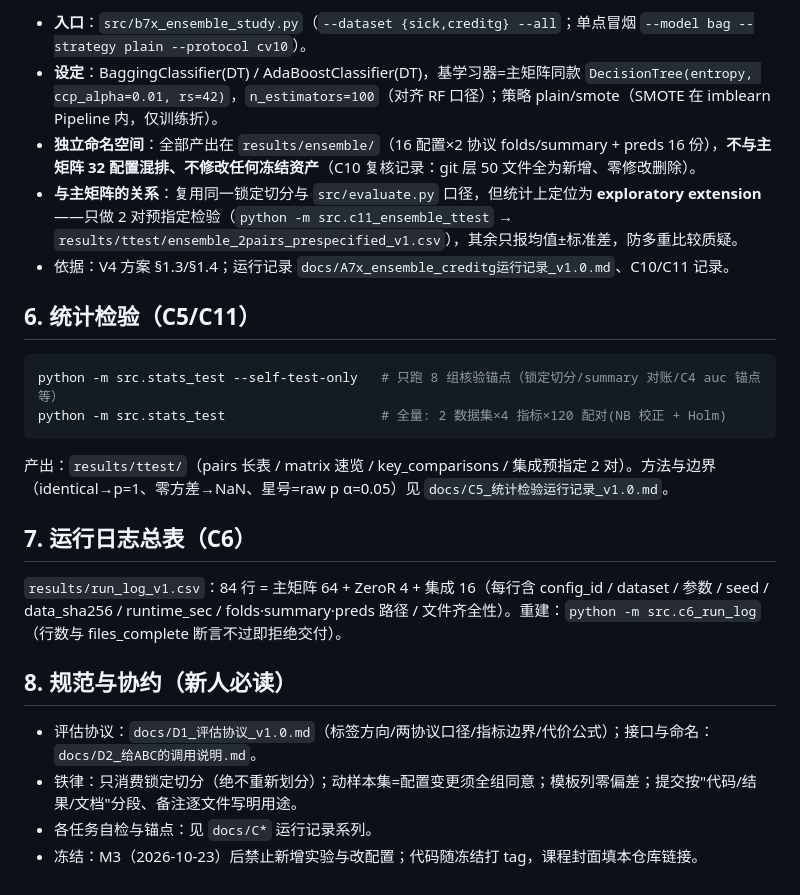
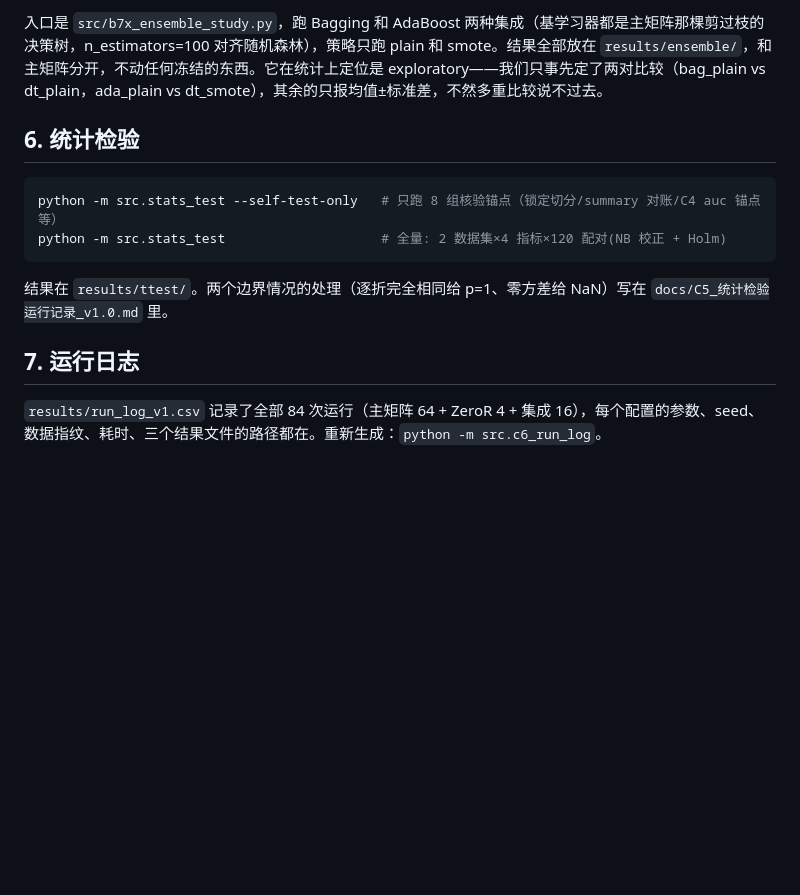
Before and after one commit to chenyanwu83-blip/DM-Group-Project1, a Markdown page: README.md, the part around one of its changes. Drawn GitHub-style; blank space fills up the shorter version.

````diff
--- a/README.md
+++ b/README.md
@@ -72,26 +76,15 @@ python -m src.c6_run_log                                # 9. C6: 重建运行日
 
-- **入口**：`src/b7x_ensemble_study.py`（`--dataset {sick,creditg} --all`；单点冒烟 `--model bag --strategy plain --protocol cv10`）。
-- **设定**：BaggingClassifier(DT) / AdaBoostClassifier(DT)，基学习器=主矩阵同款 `DecisionTree(entropy, ccp_alpha=0.01, rs=42)`，`n_estimators=100`（对齐 RF 口径）；策略 plain/smote（SMOTE 在 imblearn Pipeline 内，仅训练折）。
-- **独立命名空间**：全部产出在 `results/ensemble/`（16 配置×2 协议 folds/summary + preds 16 份），**不与主矩阵 32 配置混排、不修改任何冻结资产**（C10 复核记录：git 层 50 文件全为新增、零修改删除）。
-- **与主矩阵的关系**：复用同一锁定切分与 `src/evaluate.py` 口径，但统计上定位为 **exploratory extension**——只做 2 对预指定检验（`python -m src.c11_ensemble_ttest` → `results/ttest/ensemble_2pairs_prespecified_v1.csv`），其余只报均值±标准差，防多重比较质疑。
-- 依据：V4 方案 §1.3/§1.4；运行记录 `docs/A7x_ensemble_creditg运行记录_v1.0.md`、C10/C11 记录。
+入口是 `src/b7x_ensemble_study.py`，跑 Bagging 和 AdaBoost 两种集成（基学习器都是主矩阵那棵剪过枝的决策树，n_estimators=100 对齐随机森林），策略只跑 plain 和 smote。结果全部放在 `results/ensemble/`，和主矩阵分开，不动任何冻结的东西。它在统计上定位是 exploratory——我们只事先定了两对比较（bag_plain vs dt_plain，ada_plain vs dt_smote），其余的只报均值±标准差，不然多重比较说不过去。
 
-## 6. 统计检验（C5/C11）
+## 6. 统计检验
 
 ```bash
 python -m src.stats_test --self-test-only   # 只跑 8 组核验锚点（锁定切分/summary 对账/C4 auc 锚点等）
 python -m src.stats_test                    # 全量: 2 数据集×4 指标×120 配对(NB 校正 + Holm)
 ```
 
-产出：`results/ttest/`（pairs 长表 / matrix 速览 / key_comparisons / 集成预指定 2 对）。方法与边界（identical→p=1、零方差→NaN、星号=raw p α=0.05）见 `docs/C5_统计检验运行记录_v1.0.md`。
+结果在 `results/ttest/`。两个边界情况的处理（逐折完全相同给 p=1、零方差给 NaN）写在 `docs/C5_统计检验运行记录_v1.0.md` 里。
 
-## 7. 运行日志总表（C6）
+## 7. 运行日志
 
-`results/run_log_v1.csv`：84 行 = 主矩阵 64 + ZeroR 4 + 集成 16（每行含 config_id / dataset / 参数 / seed / data_sha256 / runtime_sec / folds·summary·preds 路径 / 文件齐全性）。重建：`python -m src.c6_run_log`（行数与 files_complete 断言不过即拒绝交付）。
-
-## 8. 规范与协约（新人必读）
-
-- 评估协议：`docs/D1_评估协议_v1.0.md`（标签方向/两协议口径/指标边界/代价公式）；接口与命名：`docs/D2_给ABC的调用说明.md`。
-- 铁律：只消费锁定切分（绝不重新划分）；动样本集=配置变更须全组同意；模板列零偏差；提交按"代码/结果/文档"分段、备注逐文件写明用途。
-- 各任务自检与锚点：见 `docs/C*` 运行记录系列。
-- 冻结：M3（2026-10-23）后禁止新增实验与改配置；代码随冻结打 tag，课程封面填本仓库链接。
+`results/run_log_v1.csv` 记录了全部 84 次运行（主矩阵 64 + ZeroR 4 + 集成 16），每个配置的参数、seed、数据指纹、耗时、三个结果文件的路径都在。重新生成：`python -m src.c6_run_log`。
````
Also changed, not shown: other parts of README.md (+42 -38 lines).
